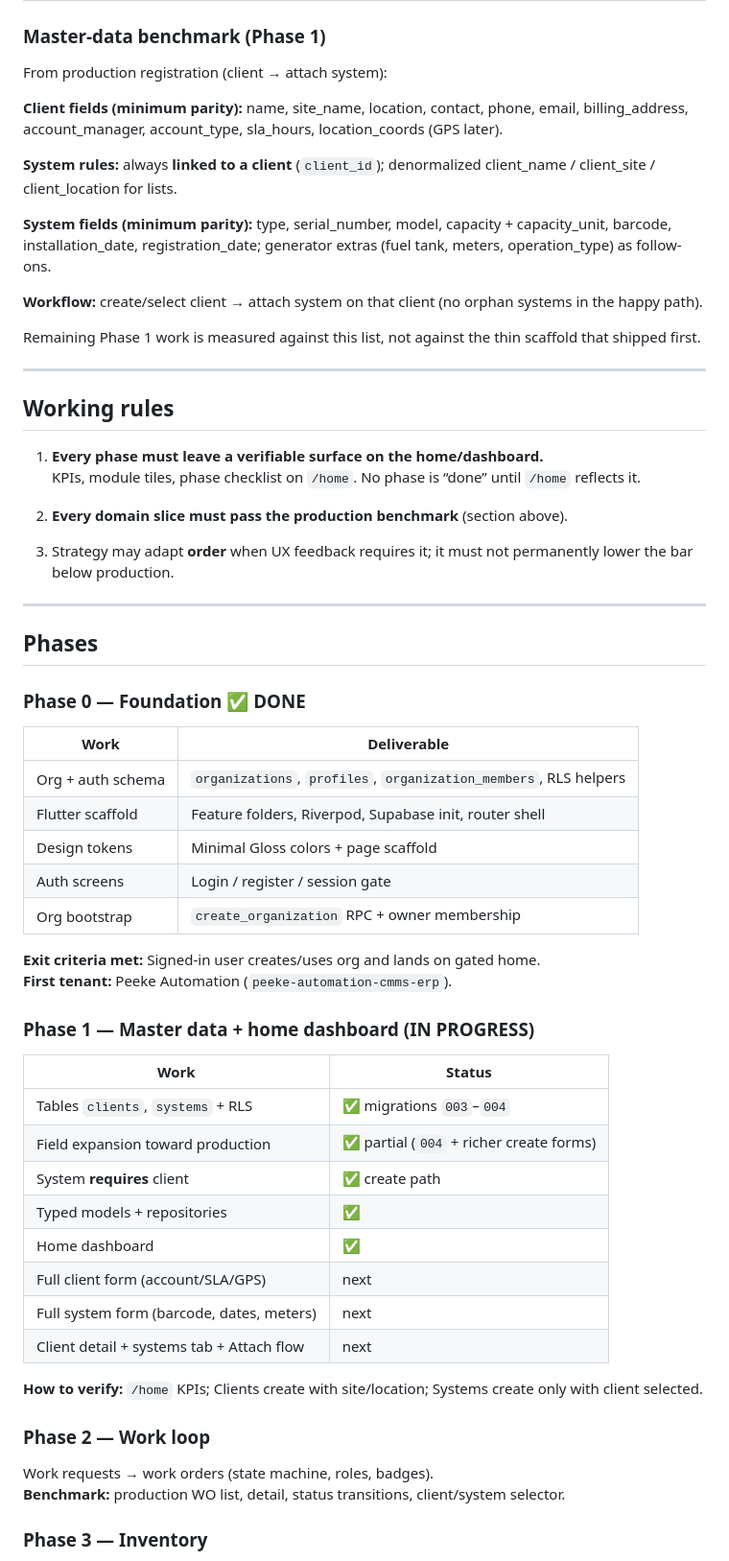
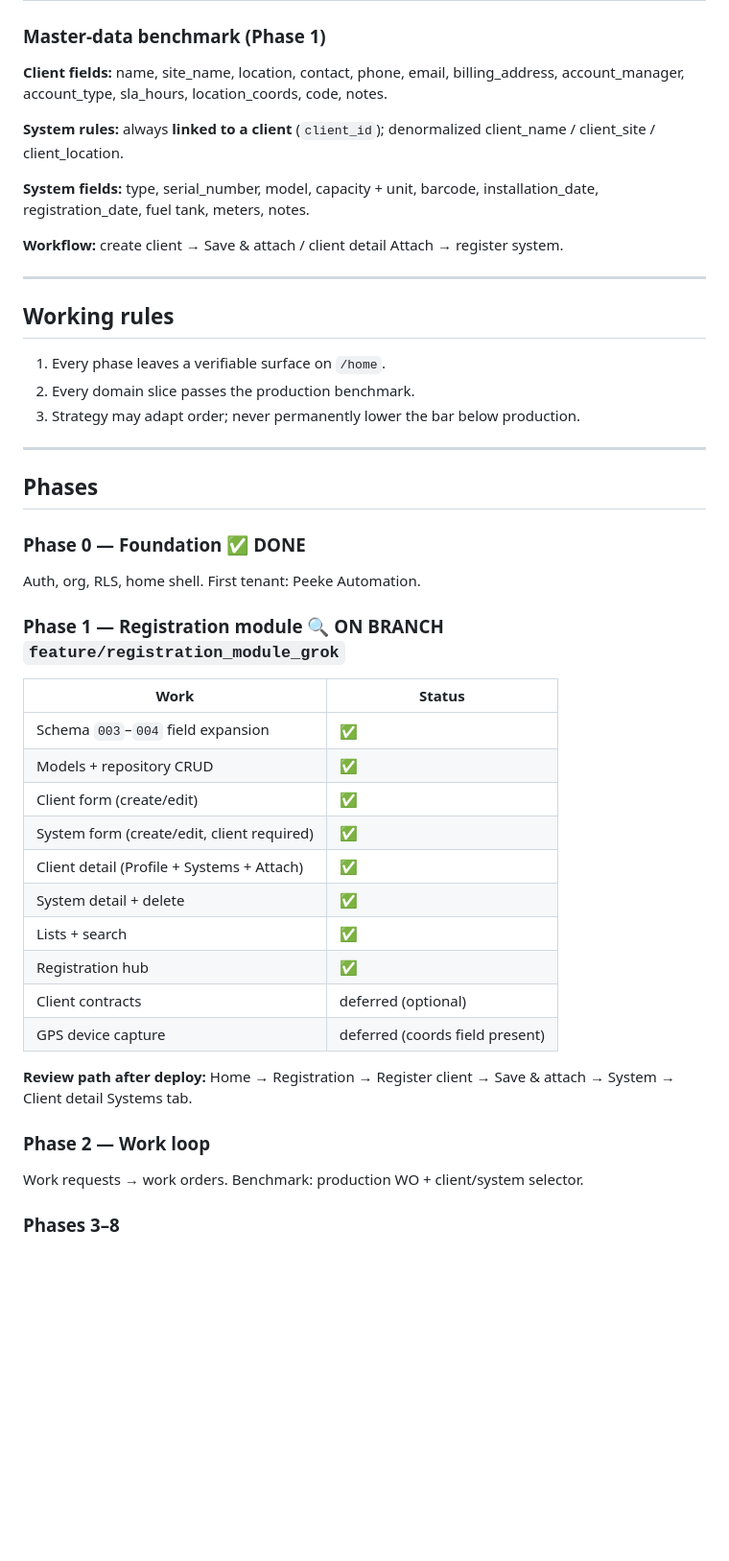
Before and after one commit to ArollSparrow/Peeke_CMMS-ERP, a Markdown page: docs/IMPLEMENTATION_STRATEGY.md, the part around one of its changes. Shown at 96% size. Drawn GitHub-style; blank space fills up the shorter version.

```diff
--- a/docs/IMPLEMENTATION_STRATEGY.md
+++ b/docs/IMPLEMENTATION_STRATEGY.md
@@ -29,28 +29,21 @@ Ship a multi-tenant CMMS/ERP platform where:
 
 ### Master-data benchmark (Phase 1)
 
-From production registration (client → attach system):
+**Client fields:** name, site_name, location, contact, phone, email, billing_address, account_manager, account_type, sla_hours, location_coords, code, notes.
 
-**Client fields (minimum parity):** name, site_name, location, contact, phone, email, billing_address, account_manager, account_type, sla_hours, location_coords (GPS later).
+**System rules:** always **linked to a client** (`client_id`); denormalized client_name / client_site / client_location.
 
-**System rules:** always **linked to a client** (`client_id`); denormalized client_name / client_site / client_location for lists.
+**System fields:** type, serial_number, model, capacity + unit, barcode, installation_date, registration_date, fuel tank, meters, notes.
 
-**System fields (minimum parity):** type, serial_number, model, capacity + capacity_unit, barcode, installation_date, registration_date; generator extras (fuel tank, meters, operation_type) as follow-ons.
-
-**Workflow:** create/select client → attach system on that client (no orphan systems in the happy path).
-
-Remaining Phase 1 work is measured against this list, not against the thin scaffold that shipped first.
+**Workflow:** create client → Save & attach / client detail Attach → register system.
 
 ---
 
 ## Working rules
 
-1. **Every phase must leave a verifiable surface on the home/dashboard.**
-   KPIs, module tiles, phase checklist on `/home`. No phase is “done” until `/home` reflects it.
-
-2. **Every domain slice must pass the production benchmark** (section above).
-
-3. Strategy may adapt **order** when UX feedback requires it; it must not permanently lower the bar below production.
+1. Every phase leaves a verifiable surface on `/home`.
+2. Every domain slice passes the production benchmark.
+3. Strategy may adapt order; never permanently lower the bar below production.
 
 ---
 
@@ -58,36 +51,28 @@ Remaining Phase 1 work is measured against this list, not against the thin scaff
 
 ### Phase 0 — Foundation ✅ DONE
 
-| Work | Deliverable |
-|------|-------------|
-| Org + auth schema | `organizations`, `profiles`, `organization_members`, RLS helpers |
-| Flutter scaffold | Feature folders, Riverpod, Supabase init, router shell |
-| Design tokens | Minimal Gloss colors + page scaffold |
-| Auth screens | Login / register / session gate |
-| Org bootstrap | `create_organization` RPC + owner membership |
+Auth, org, RLS, home shell. First tenant: Peeke Automation.
 
-**Exit criteria met:** Signed-in user creates/uses org and lands on gated home.
-**First tenant:** Peeke Automation (`peeke-automation-cmms-erp`).
-
-### Phase 1 — Master data + home dashboard (IN PROGRESS)
+### Phase 1 — Registration module 🔍 ON BRANCH `feature/registration_module_grok`
 
 | Work | Status |
 |------|--------|
-| Tables `clients`, `systems` + RLS | ✅ migrations `003`–`004` |
-| Field expansion toward production | ✅ partial (`004` + richer create forms) |
-| System **requires** client | ✅ create path |
-| Typed models + repositories | ✅ |
-| Home dashboard | ✅ |
-| Full client form (account/SLA/GPS) | next |
-| Full system form (barcode, dates, meters) | next |
-| Client detail + systems tab + Attach flow | next |
+| Schema `003`–`004` field expansion | ✅ |
+| Models + repository CRUD | ✅ |
+| Client form (create/edit) | ✅ |
+| System form (create/edit, client required) | ✅ |
+| Client detail (Profile + Systems + Attach) | ✅ |
+| System detail + delete | ✅ |
+| Lists + search | ✅ |
+| Registration hub | ✅ |
+| Client contracts | deferred (optional) |
+| GPS device capture | deferred (coords field present) |
 
-**How to verify:** `/home` KPIs; Clients create with site/location; Systems create only with client selected.
+**Review path after deploy:** Home → Registration → Register client → Save & attach → System → Client detail Systems tab.
 
 ### Phase 2 — Work loop
 
-Work requests → work orders (state machine, roles, badges).
-**Benchmark:** production WO list, detail, status transitions, client/system selector.
+Work requests → work orders. Benchmark: production WO + client/system selector.
 
-### Phase 3 — Inventory
+### Phases 3–8
 
```
Also changed, not shown: other parts of docs/IMPLEMENTATION_STRATEGY.md (+13 -57 lines).
